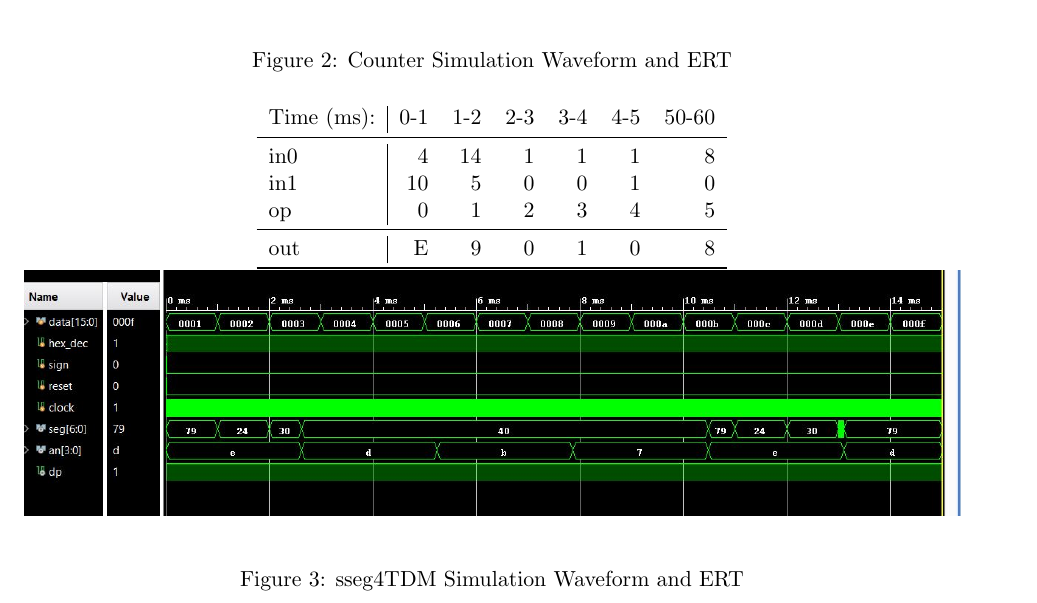
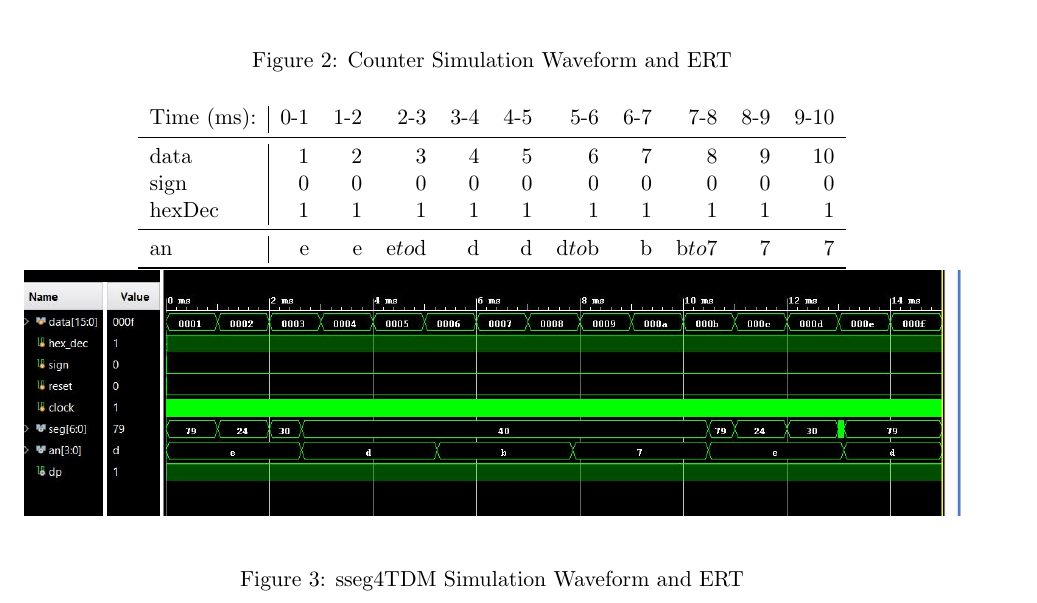
Before and after one commit to JustinWoods1/DL202010_Woods, a LaTeX document (Lab 10/Lab 10 Report.tex): part of page 2 of 9, cut so that both start at the same text. Compiled offline with pdfLaTeX.

Commit message:
Lab10
finished i guess

```diff
--- a/Lab 10/Lab 10 Report.tex
+++ b/Lab 10/Lab 10 Report.tex
@@ -106,14 +106,14 @@ In this lab, we used synchronous design methodology to design a calculator. This
 
 \begin{figure}[ht]\centering
 
-	\begin{tabular}{l|rrrrrr}
-		Time (ms): & 0-1 & 1-2 & 2-3 & 3-4 & 4-5 & 50-60 \\
+	\begin{tabular}{l|rrrrrrrrrr}
+		Time (ms): & 0-1 & 1-2 & 2-3 & 3-4 & 4-5 & 5-6 & 6-7 & 7-8 & 8-9 & 9-10\\
 		\midrule
-		in0 & 4  & 14& 1 & 1 & 1 & 8 \\
-		in1 & 10 & 5 & 0 & 0 & 1 & 0 \\
-		op  & 0  & 1 & 2 & 3 & 4 & 5 \\
+		data  & 1 & 2 & 3      & 4 & 5 & 	  6 & 7 & 	   8 & 9 & 10 \\
+		sign  & 0 & 0 & 0      & 0 & 0 &   	  0 & 0 & 	   0 & 0 & 0 \\
+		hexDec & 1& 1 & 1      & 1 & 1 &      1 & 1 &      1 & 1 & 1 \\
 		\midrule
-		out & E  & 9 & 0 & 1 & 0 & 8 \\
+		an    & e & e & e$to$d & d & d & d$to$b & b & b$to$7 & 7 & 7 \\
 		\bottomrule
 	\end{tabular}
 	\bigskip
```
Also changed, not shown: Lab 10/Lab 10 Report.pdf, 2 other files.
